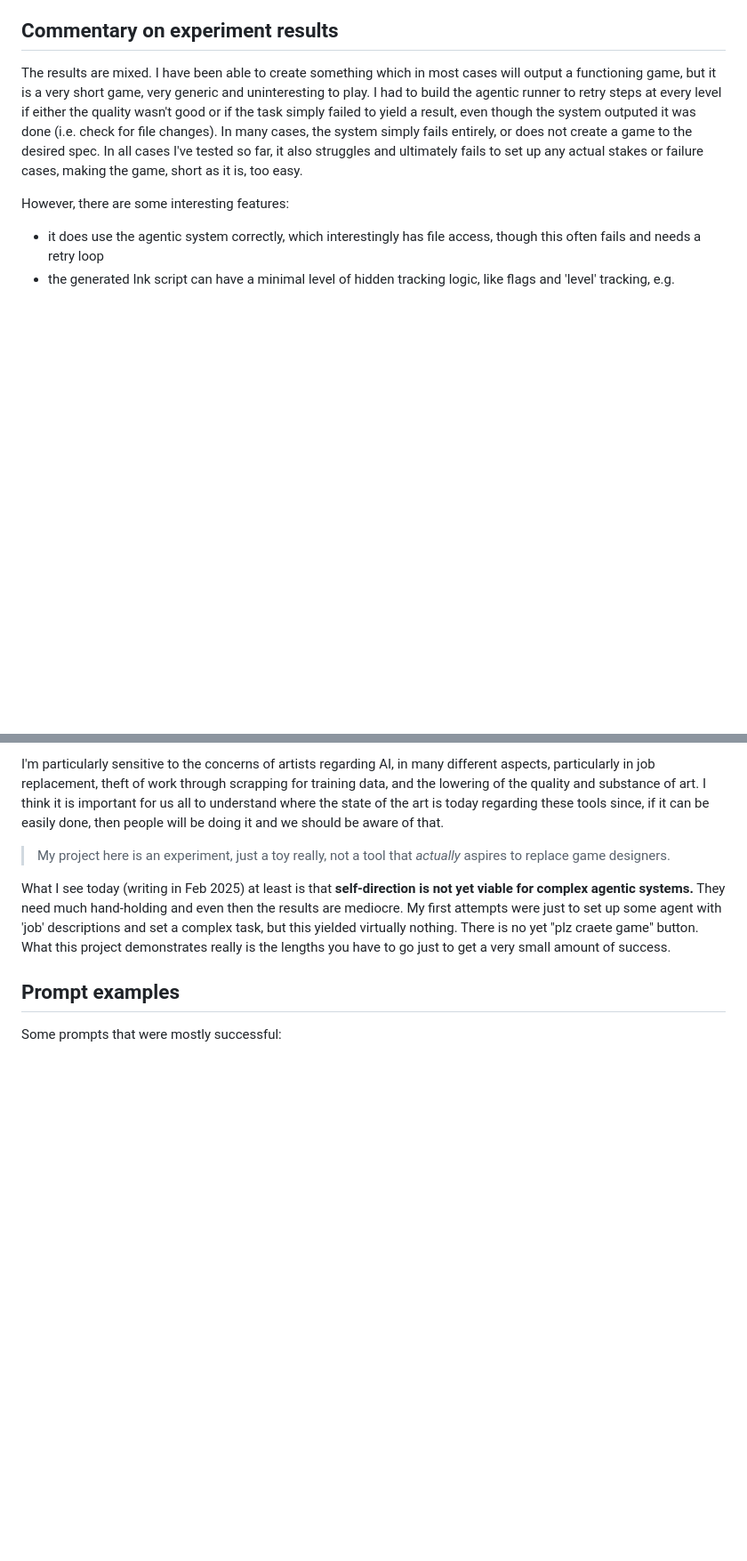
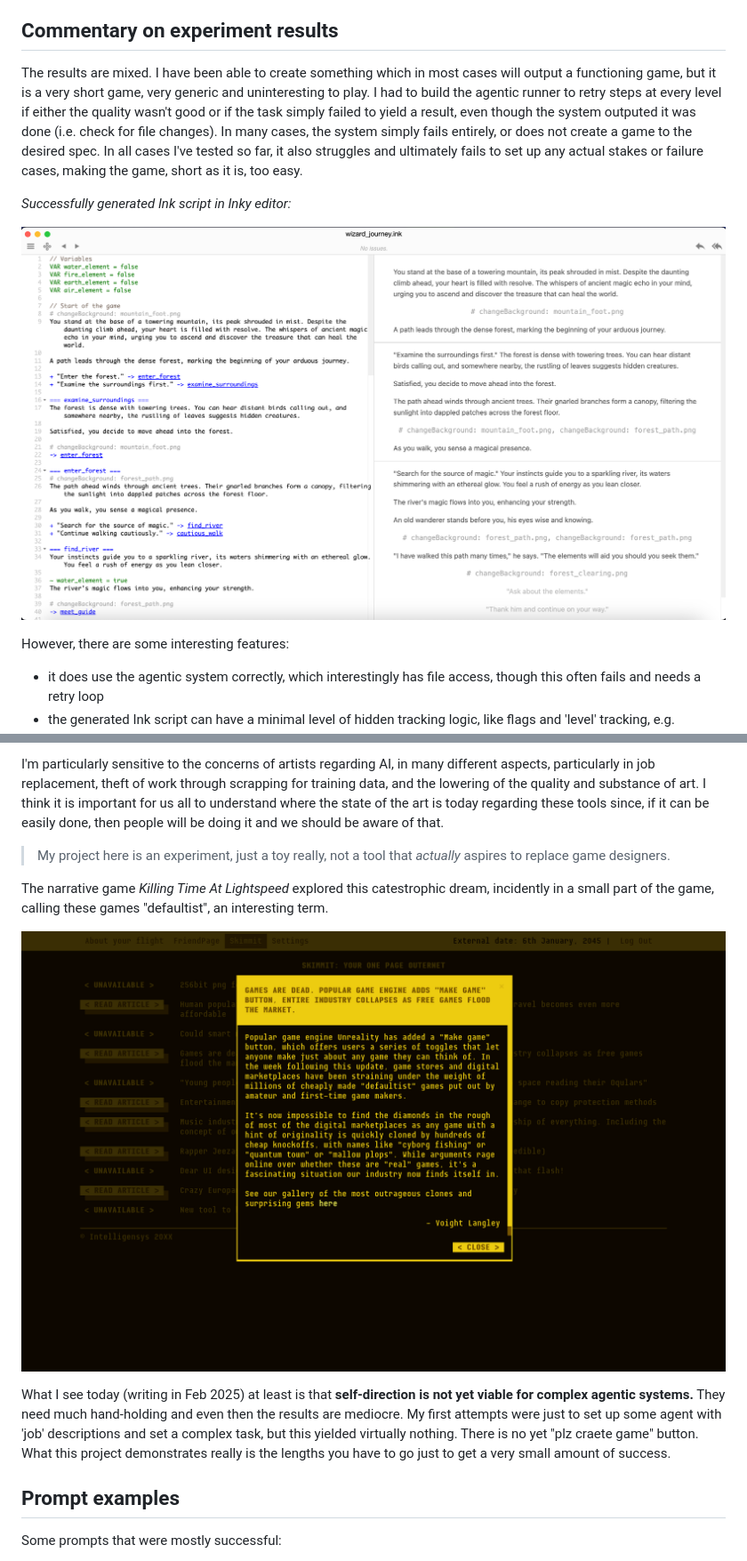
Before and after one commit to digithree/ink-agentic-ai-game-creator, a Markdown page: README.md, 2 parts joined by grey strips. Shown: that part at 89% size. Drawn GitHub-style; pictures changed too: docs/ink-success-scrshot.png (added), docs/ktals-games-are-dead.png (added); blank space fills up the shorter version.

Commit message:
Add more screenshots to README

```diff
--- a/README.md
+++ b/README.md
@@ -26,6 +26,10 @@ There was also an 'artist' to work with AI image generation tool DALL-E but this
 
 The results are mixed. I have been able to create something which in most cases will output a functioning game, but it is a very short game, very generic and uninteresting to play. I had to build the agentic runner to retry steps at every level if either the quality wasn't good or if the task simply failed to yield a result, even though the system outputed it was done (i.e. check for file changes). In many cases, the system simply fails entirely, or does not create a game to the desired spec. In all cases I've tested so far, it also struggles and ultimately fails to set up any actual stakes or failure cases, making the game, short as it is, too easy.
 
+_Successfully generated Ink script in Inky editor:_
+
+![Successfully generated Ink script in Inky editor](/docs/ink-success-scrshot.png)
+
 However, there are some interesting features:
 
 - it does use the agentic system correctly, which interestingly has file access, though this often fails and needs a retry loop
@@ -36,6 +40,10 @@ However, there are some interesting features:
 I'm particularly sensitive to the concerns of artists regarding AI, in many different aspects, particularly in job replacement, theft of work through scrapping for training data, and the lowering of the quality and substance of art. I think it is important for us all to understand where the state of the art is today regarding these tools since, if it can be easily done, then people will be doing it and we should be aware of that.
 
 > My project here is an experiment, just a toy really, not a tool that _actually_ aspires to replace game designers.
+
+The narrative game _Killing Time At Lightspeed_ explored this catestrophic dream, incidently in a small part of the game, calling these games "defaultist", an interesting term.
+
+![Screenshot from game Killing Time At Lightspeed](/docs/ktals-games-are-dead.png)
 
 What I see today (writing in Feb 2025) at least is that **self-direction is not yet viable for complex agentic systems.** They need much hand-holding and even then the results are mediocre. My first attempts were just to set up some agent with 'job' descriptions and set a complex task, but this yielded virtually nothing. There is no yet "plz craete game" button. What this project demonstrates really is the lengths you have to go just to get a very small amount of success.
 
```
